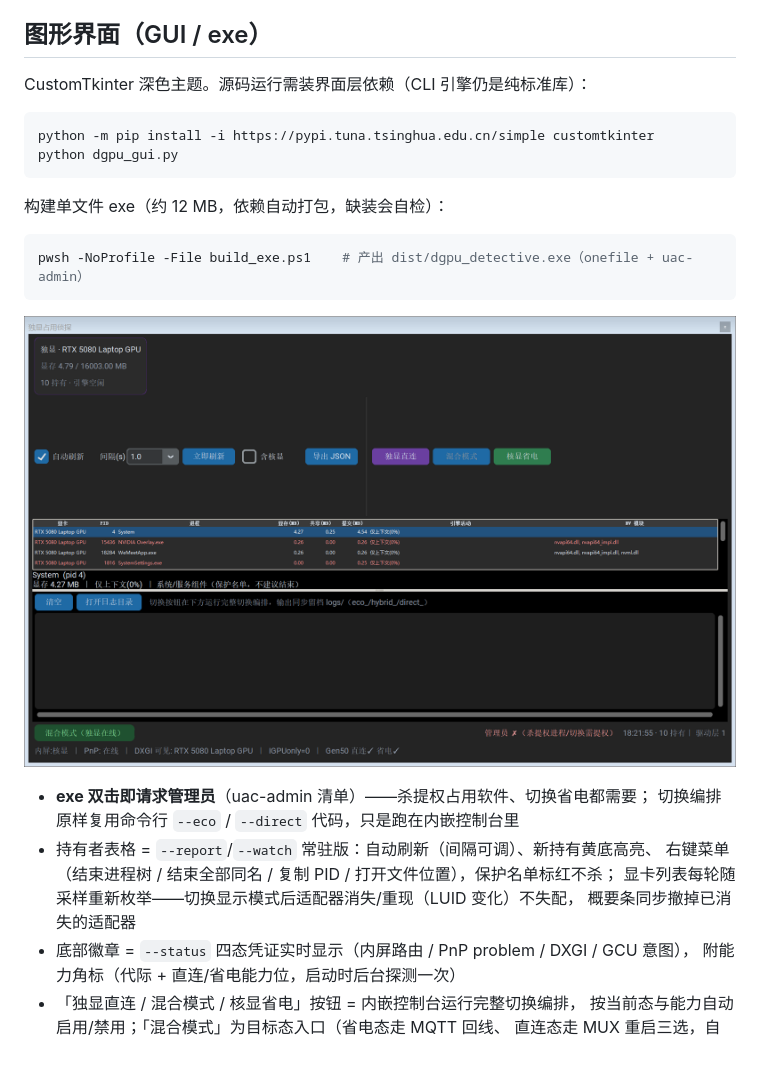
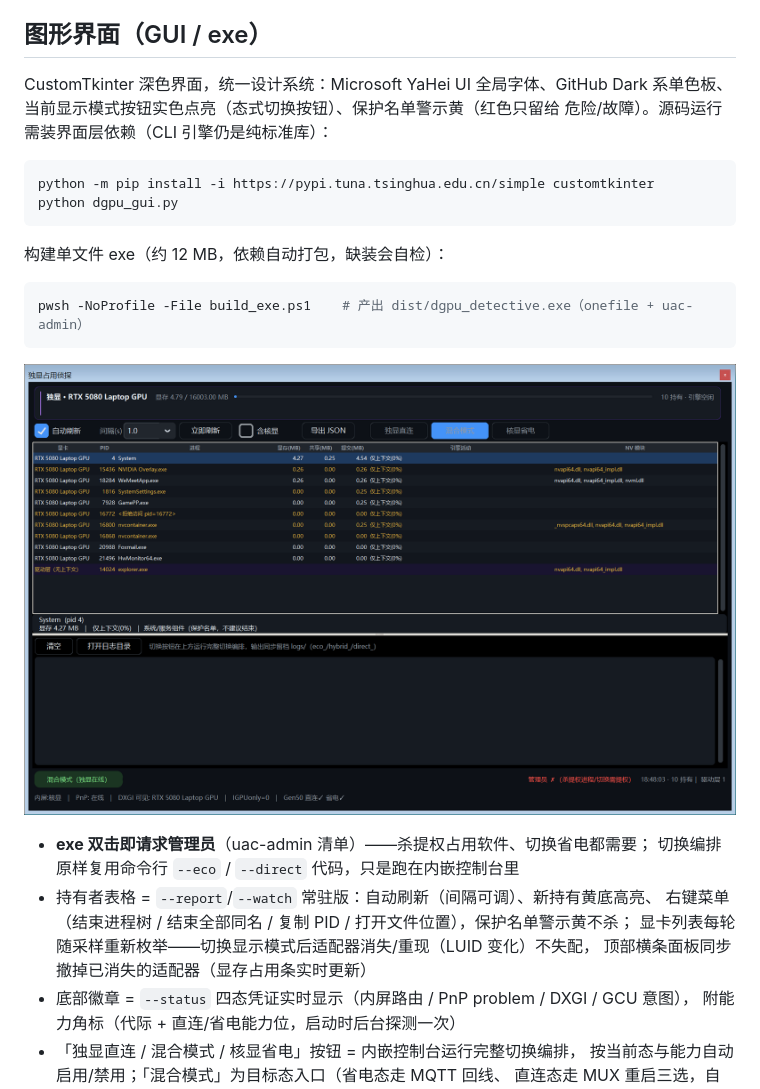
Before and after one commit to deYangar/Mechrevo_gpu_mode_switcher, a Markdown page: README.md, the part around the change. GitHub-like rendering; pictures changed too: docs/gui_dark.png; blank space fills up the shorter version.

````diff
--- a/README.md
+++ b/README.md
@@ -46,7 +46,9 @@ python dgpu_detective.py --hybrid       # 回混合模式（目标态入口，
 
 ## 图形界面（GUI / exe）
 
-CustomTkinter 深色主题。源码运行需装界面层依赖（CLI 引擎仍是纯标准库）：
+CustomTkinter 深色界面，统一设计系统：Microsoft YaHei UI 全局字体、GitHub Dark
+系单色板、当前显示模式按钮实色点亮（态式切换按钮）、保护名单警示黄（红色只留给
+危险/故障）。源码运行需装界面层依赖（CLI 引擎仍是纯标准库）：
 
 ```powershell
 python -m pip install -i https://pypi.tuna.tsinghua.edu.cn/simple customtkinter
@@ -64,9 +66,9 @@ pwsh -NoProfile -File build_exe.ps1    # 产出 dist/dgpu_detective.exe（onefil
 - **exe 双击即请求管理员**（uac-admin 清单）——杀提权占用软件、切换省电都需要；
   切换编排原样复用命令行 `--eco` / `--direct` 代码，只是跑在内嵌控制台里
 - 持有者表格 = `--report`/`--watch` 常驻版：自动刷新（间隔可调）、新持有黄底高亮、
-  右键菜单（结束进程树 / 结束全部同名 / 复制 PID / 打开文件位置），保护名单标红不杀；
+  右键菜单（结束进程树 / 结束全部同名 / 复制 PID / 打开文件位置），保护名单警示黄不杀；
   显卡列表每轮随采样重新枚举——切换显示模式后适配器消失/重现（LUID 变化）不失配，
-  概要条同步撤掉已消失的适配器
+  顶部横条面板同步撤掉已消失的适配器（显存占用条实时更新）
 - 底部徽章 = `--status` 四态凭证实时显示（内屏路由 / PnP problem / DXGI / GCU 意图），
   附能力角标（代际 + 直连/省电能力位，启动时后台探测一次）
 - 「独显直连 / 混合模式 / 核显省电」按钮 = 内嵌控制台运行完整切换编排，
````
Also changed, not shown: 3 other files.
